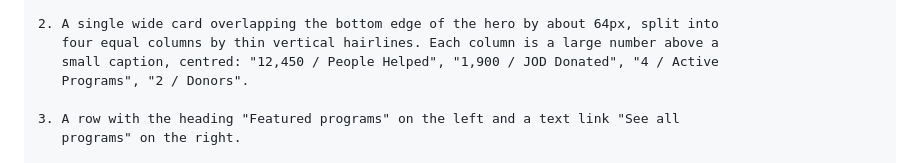
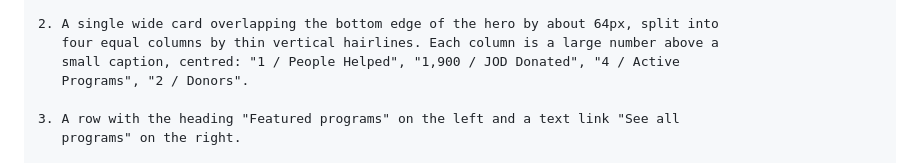
Before and after one commit to MayaHelmi/hopebridge-charity-platform, a Markdown page: docs/stitch-wireframe-prompts.md, the part around the change. Drawn GitHub-style.

Commit message:
Use the real figure in the home wireframe prompt
12,450 came from the Stitch mockup, not the application. The stat panel is
counted from the database and currently reads 1.

```diff
--- a/docs/stitch-wireframe-prompts.md
+++ b/docs/stitch-wireframe-prompts.md
@@ -58,7 +58,7 @@ Below the header, top to bottom:
 
 2. A single wide card overlapping the bottom edge of the hero by about 64px, split into
    four equal columns by thin vertical hairlines. Each column is a large number above a
-   small caption, centred: "12,450 / People Helped", "1,900 / JOD Donated", "4 / Active
+   small caption, centred: "1 / People Helped", "1,900 / JOD Donated", "4 / Active
    Programs", "2 / Donors".
 
 3. A row with the heading "Featured programs" on the left and a text link "See all
```
